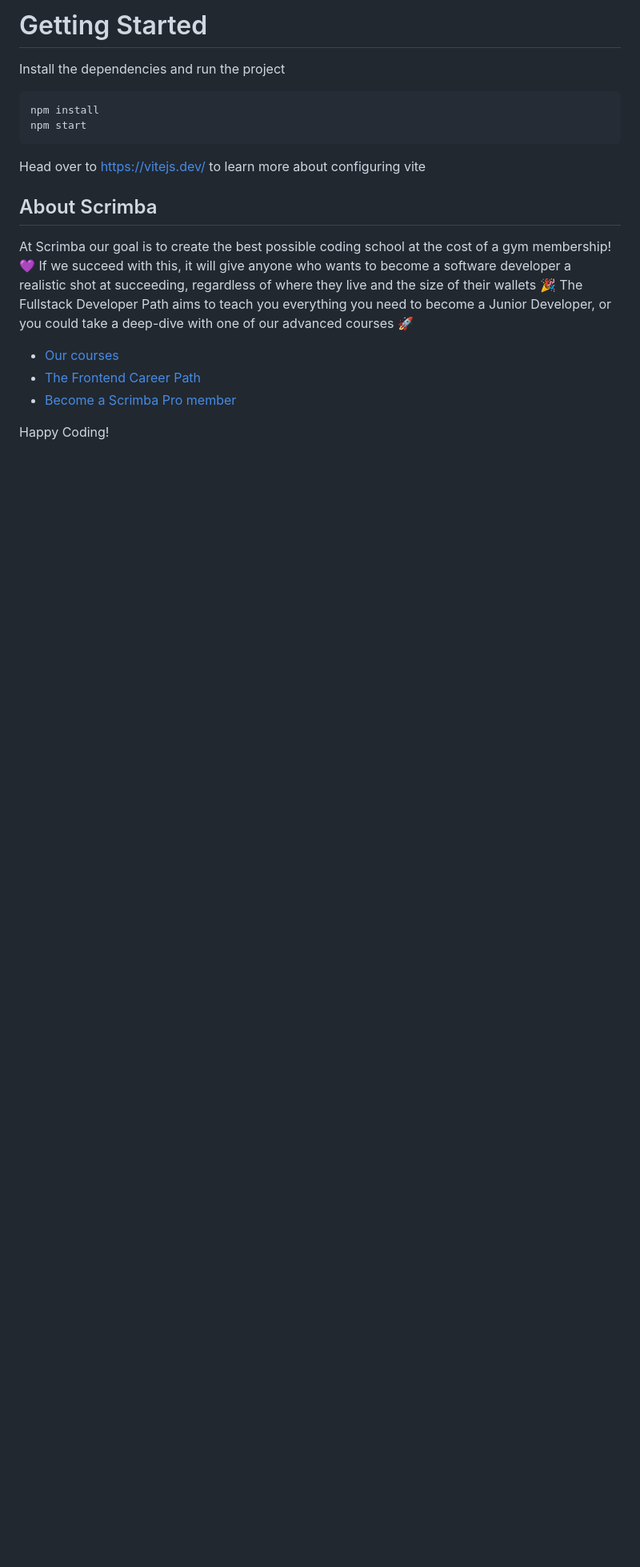
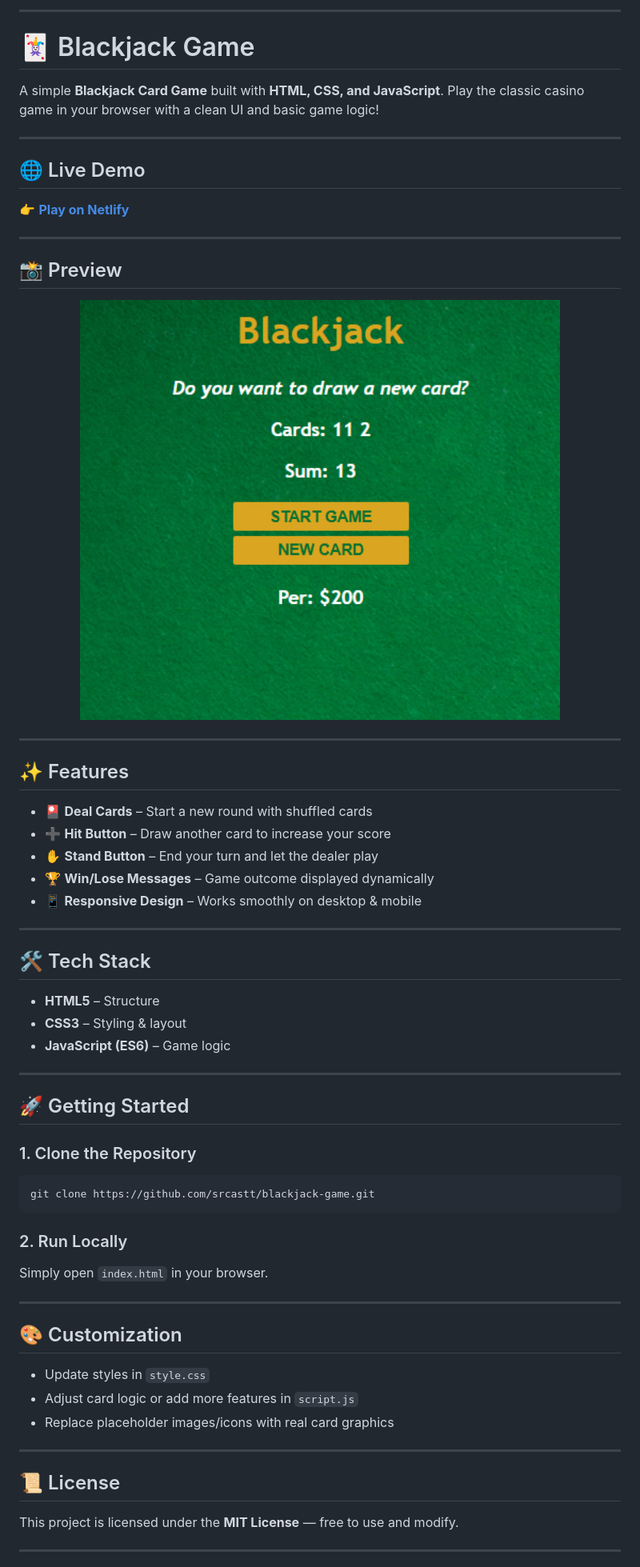
Before and after one commit to srcastt/blackjack-game, a Markdown page: README.md, the part around the change printed below. Shown: that part at 80% size. Drawn GitHub-style; pictures changed too: images/preview.png (added); blank space fills up the shorter version.

Commit message:
update readme add output preview

````diff
--- a/README.md
+++ b/README.md
@@ -1,19 +1,70 @@
-# Getting Started
-Install the dependencies and run the project
-```
-npm install
-npm start
+
+---
+
+# 🃏 Blackjack Game
+
+A simple **Blackjack Card Game** built with **HTML, CSS, and JavaScript**.
+Play the classic casino game in your browser with a clean UI and basic game logic!
+
+---
+
+## 🌐 Live Demo
+
+👉 **[Play on Netlify](https://blackjaack-game-with-js.netlify.app/)**
+
+---
+
+## 📸 Preview
+
+<p align="center">
+  <img src="images/preview.png" alt="Blackjack Game Preview" width="600">
+</p>
+
+---
+
+## ✨ Features
+
+* 🎴 **Deal Cards** – Start a new round with shuffled cards
+* ➕ **Hit Button** – Draw another card to increase your score
+* ✋ **Stand Button** – End your turn and let the dealer play
+* 🏆 **Win/Lose Messages** – Game outcome displayed dynamically
+* 📱 **Responsive Design** – Works smoothly on desktop & mobile
+
+---
+
+## 🛠️ Tech Stack
+
+* **HTML5** – Structure
+* **CSS3** – Styling & layout
+* **JavaScript (ES6)** – Game logic
+
+---
+
+## 🚀 Getting Started
+
+### 1. Clone the Repository
+
+```bash
+git clone https://github.com/srcastt/blackjack-game.git
 ```
 
-Head over to https://vitejs.dev/ to learn more about configuring vite
-## About Scrimba
+### 2. Run Locally
 
-At Scrimba our goal is to create the best possible coding school at the cost of a gym membership! 💜
-If we succeed with this, it will give anyone who wants to become a software developer a realistic shot at succeeding, regardless of where they live and the size of their wallets 🎉
-The Fullstack Developer Path aims to teach you everything you need to become a Junior Developer, or you could take a deep-dive with one of our advanced courses 🚀
+Simply open `index.html` in your browser.
 
-- [Our courses](https://scrimba.com/courses)
-- [The Frontend Career Path](https://scrimba.com/fullstack-path-c0fullstack)
-- [Become a Scrimba Pro member](https://scrimba.com/pricing)
+---
 
-Happy Coding!
+## 🎨 Customization
+
+* Update styles in `style.css`
+* Adjust card logic or add more features in `script.js`
+* Replace placeholder images/icons with real card graphics
+
+---
+
+## 📜 License
+
+This project is licensed under the **MIT License** — free to use and modify.
+
+---
+
````
Also changed, not shown: other parts of README.md (+5 -0 lines).
